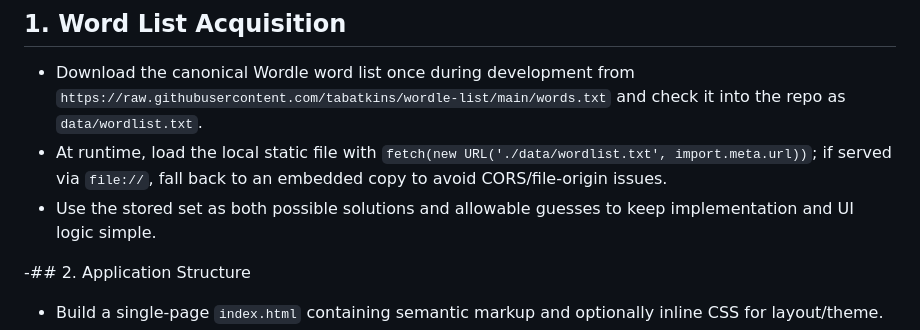
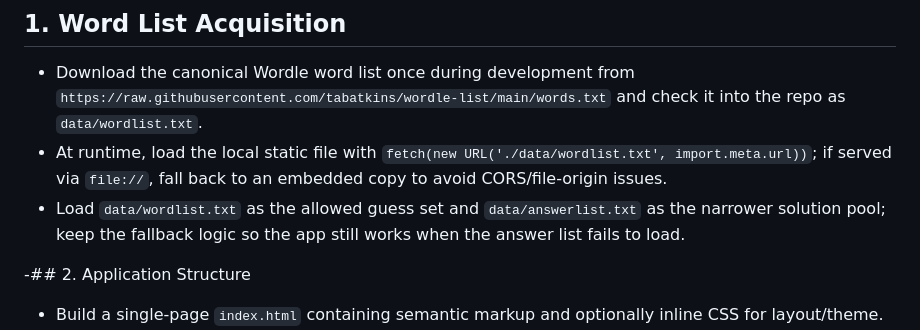
Before and after one commit to Norman1/wordle-solver, a Markdown page: plan.md, the part around the change. Rendered like a GitHub page.

Commit message:
Update plan for separate answer list

```diff
--- a/plan.md
+++ b/plan.md
@@ -3,7 +3,7 @@
 ## 1. Word List Acquisition
 - Download the canonical Wordle word list once during development from `https://raw.githubusercontent.com/tabatkins/wordle-list/main/words.txt` and check it into the repo as `data/wordlist.txt`.
 - At runtime, load the local static file with `fetch(new URL('./data/wordlist.txt', import.meta.url))`; if served via `file://`, fall back to an embedded copy to avoid CORS/file-origin issues.
-- Use the stored set as both possible solutions and allowable guesses to keep implementation and UI logic simple.
+- Load `data/wordlist.txt` as the allowed guess set and `data/answerlist.txt` as the narrower solution pool; keep the fallback logic so the app still works when the answer list fails to load.
 
 -## 2. Application Structure
 - Build a single-page `index.html` containing semantic markup and optionally inline CSS for layout/theme.
```
